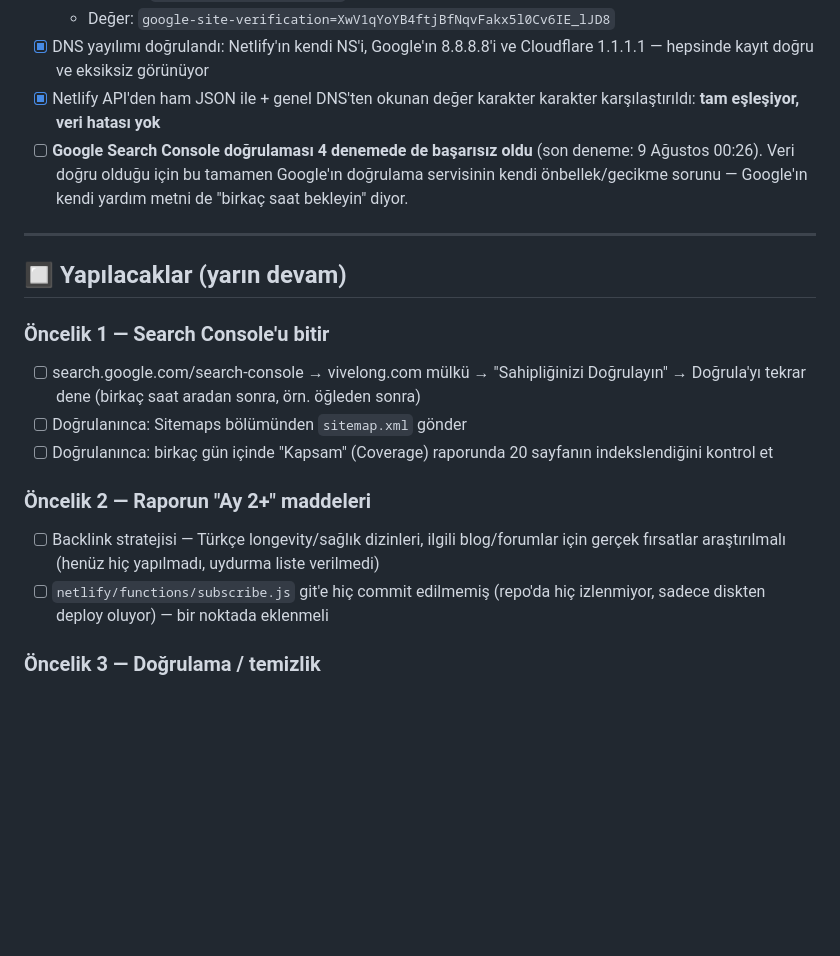
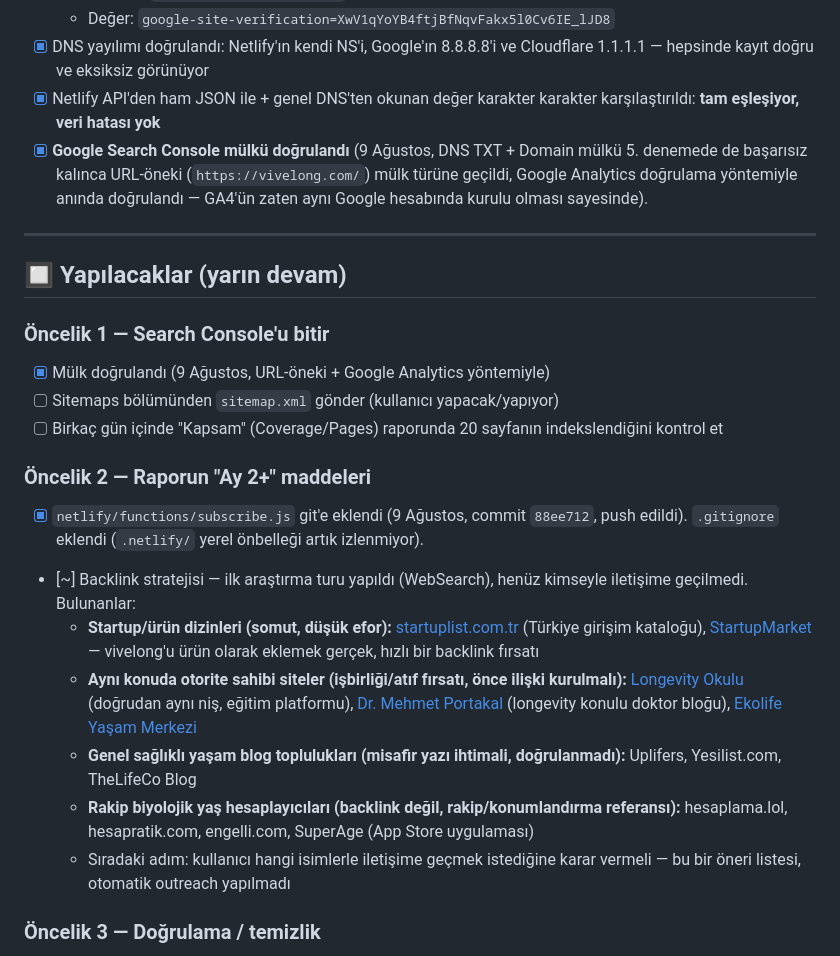
Before and after one commit to salihzekip/vivelong, a Markdown page: yapilanlar-yapilacaklar.md, the part around the change. GitHub-like rendering; blank space fills up the shorter version.

Commit message:
Durum güncelle: Search Console doğrulandı, subscribe.js eklendi, backlink araştırması eklendi
Search Console mülkü URL-öneki + Google Analytics yöntemiyle doğrulandı (DNS TXT 5 denemede başarısız kaldıktan sonra). Backlink stratejisi için ilk araştırma turu (startup dizinleri, aynı-niş otorite siteler) eklendi.

```diff
--- a/yapilanlar-yapilacaklar.md
+++ b/yapilanlar-yapilacaklar.md
@@ -51,20 +51,25 @@ Tam SEO/GEO denetim raporu (bulgular + öncelik sıralı aksiyon takvimi):
   - Değer: `google-site-verification=XwV1qYoYB4ftjBfNqvFakx5l0Cv6IE_lJD8`
 - [x] DNS yayılımı doğrulandı: Netlify'ın kendi NS'i, Google'ın 8.8.8.8'i ve Cloudflare 1.1.1.1 — hepsinde kayıt doğru ve eksiksiz görünüyor
 - [x] Netlify API'den ham JSON ile + genel DNS'ten okunan değer karakter karakter karşılaştırıldı: **tam eşleşiyor, veri hatası yok**
-- [ ] **Google Search Console doğrulaması 4 denemede de başarısız oldu** (son deneme: 9 Ağustos 00:26). Veri doğru olduğu için bu tamamen Google'ın doğrulama servisinin kendi önbellek/gecikme sorunu — Google'ın kendi yardım metni de "birkaç saat bekleyin" diyor.
+- [x] **Google Search Console mülkü doğrulandı** (9 Ağustos, DNS TXT + Domain mülkü 5. denemede de başarısız kalınca URL-öneki (`https://vivelong.com/`) mülk türüne geçildi, Google Analytics doğrulama yöntemiyle anında doğrulandı — GA4'ün zaten aynı Google hesabında kurulu olması sayesinde).
 
 ---
 
 ## 🔲 Yapılacaklar (yarın devam)
 
 ### Öncelik 1 — Search Console'u bitir
-- [ ] search.google.com/search-console → vivelong.com mülkü → "Sahipliğinizi Doğrulayın" → Doğrula'yı tekrar dene (birkaç saat aradan sonra, örn. öğleden sonra)
-- [ ] Doğrulanınca: Sitemaps bölümünden `sitemap.xml` gönder
-- [ ] Doğrulanınca: birkaç gün içinde "Kapsam" (Coverage) raporunda 20 sayfanın indekslendiğini kontrol et
+- [x] Mülk doğrulandı (9 Ağustos, URL-öneki + Google Analytics yöntemiyle)
+- [ ] Sitemaps bölümünden `sitemap.xml` gönder (kullanıcı yapacak/yapıyor)
+- [ ] Birkaç gün içinde "Kapsam" (Coverage/Pages) raporunda 20 sayfanın indekslendiğini kontrol et
 
 ### Öncelik 2 — Raporun "Ay 2+" maddeleri
-- [ ] Backlink stratejisi — Türkçe longevity/sağlık dizinleri, ilgili blog/forumlar için gerçek fırsatlar araştırılmalı (henüz hiç yapılmadı, uydurma liste verilmedi)
-- [ ] `netlify/functions/subscribe.js` git'e hiç commit edilmemiş (repo'da hiç izlenmiyor, sadece diskten deploy oluyor) — bir noktada eklenmeli
+- [x] `netlify/functions/subscribe.js` git'e eklendi (9 Ağustos, commit `88ee712`, push edildi). `.gitignore` eklendi (`.netlify/` yerel önbelleği artık izlenmiyor).
+- [~] Backlink stratejisi — ilk araştırma turu yapıldı (WebSearch), henüz kimseyle iletişime geçilmedi. Bulunanlar:
+  - **Startup/ürün dizinleri (somut, düşük efor):** [startuplist.com.tr](https://startuplist.com.tr/) (Türkiye girişim kataloğu), [StartupMarket](https://startupmarket.co/) — vivelong'u ürün olarak eklemek gerçek, hızlı bir backlink fırsatı
+  - **Aynı konuda otorite sahibi siteler (işbirliği/atıf fırsatı, önce ilişki kurulmalı):** [Longevity Okulu](https://www.longevityokulu.com/) (doğrudan aynı niş, eğitim platformu), [Dr. Mehmet Portakal](https://www.drmehmetportakal.com/) (longevity konulu doktor bloğu), [Ekolife Yaşam Merkezi](https://www.ekolifeyasammerkezi.com.tr/)
+  - **Genel sağlıklı yaşam blog toplulukları (misafir yazı ihtimali, doğrulanmadı):** Uplifers, Yesilist.com, TheLifeCo Blog
+  - **Rakip biyolojik yaş hesaplayıcıları (backlink değil, rakip/konumlandırma referansı):** hesaplama.lol, hesapratik.com, engelli.com, SuperAge (App Store uygulaması)
+  - Sıradaki adım: kullanıcı hangi isimlerle iletişime geçmek istediğine karar vermeli — bu bir öneri listesi, otomatik outreach yapılmadı
 
 ### Öncelik 3 — Doğrulama / temizlik
 - [ ] Kart tıklama davranışını (Mavi Bölgeler/Blog kartına tıklayınca JS panelinin sayfadan çıkmadan açılması) kullanıcı kendi tarayıcısında bir kez elle test etmeli — Chrome uzantısı bu ağır sayfada otomatik test edemedi (tekrarlayan zaman aşımı)
```
